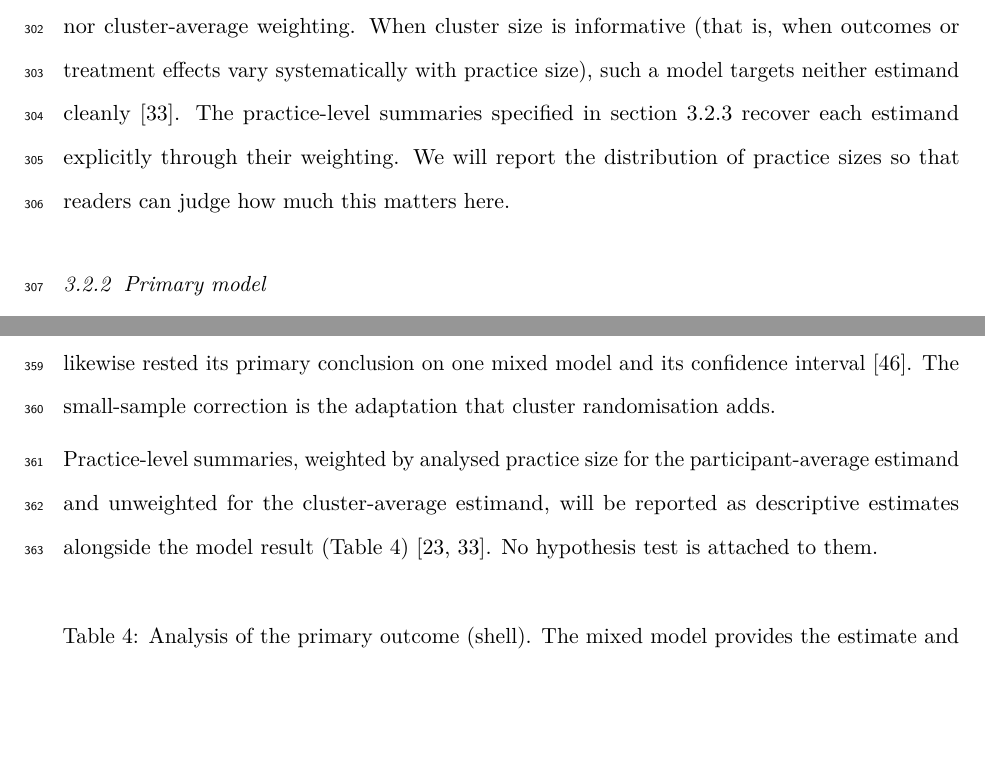
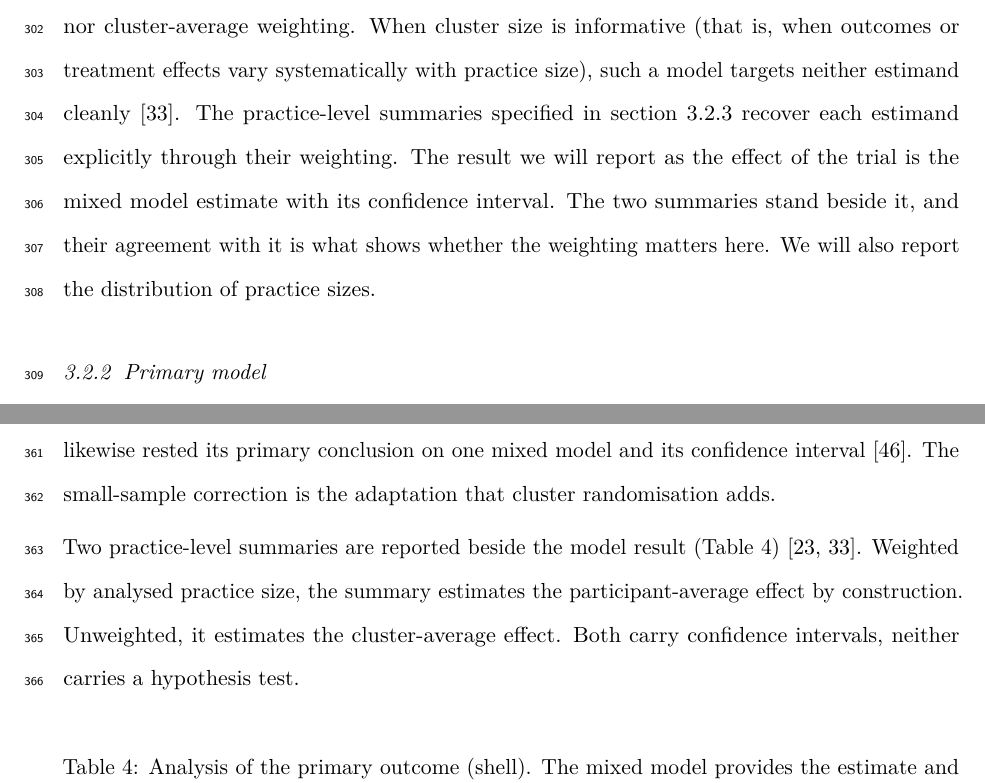
Before and after one commit to jdegenfellner/Resolve_Swiss_Statistical_Analysis_Plan, a LaTeX document (paper.tex): two parts of pages 13 and 15 of 30, joined at a grey line, cut so that both start at the same text, the shorter picture padded with empty space. Compiled offline with pdfLaTeX.

Commit message:
State plainly which number is the trial result and what the summaries are for

```diff
--- a/paper.tex
+++ b/paper.tex
@@ -629,8 +629,10 @@ weighting. When cluster size is informative (that is, when outcomes or
 treatment effects vary systematically with practice size), such a model
 targets neither estimand cleanly \citep{kahan2023}. The practice-level summaries
 specified in section~\ref{sec:smallk} recover each estimand explicitly through
-their weighting. We will report the distribution of practice sizes so that
-readers can judge how much this matters here.
+their weighting. The result we will report as the effect of the trial is the
+mixed model estimate with its confidence interval. The two summaries stand
+beside it, and their agreement with it is what shows whether the weighting
+matters here. We will also report the distribution of practice sizes.
 
 \subsubsection{Primary model}
 
@@ -714,10 +716,11 @@ likewise rested its primary conclusion on one mixed model and its confidence
 interval \citep{bagg2021}. The small-sample correction is the adaptation that
 cluster randomisation adds.
 
-Practice-level summaries, weighted by analysed practice size for the
-participant-average estimand and unweighted for the cluster-average estimand,
-will be reported as descriptive estimates alongside the model result
-(Table~\ref{tab:prim}) \citep{hayes2017, kahan2023}. No hypothesis test is attached to them.
+Two practice-level summaries are reported beside the model result
+(Table~\ref{tab:prim}) \citep{hayes2017, kahan2023}. Weighted by analysed
+practice size, the summary estimates the participant-average effect by
+construction. Unweighted, it estimates the cluster-average effect. Both carry
+confidence intervals, neither carries a hypothesis test.
 
 \begin{table}[ht]
 \centering\small
```
Also changed, not shown: paper.pdf.
